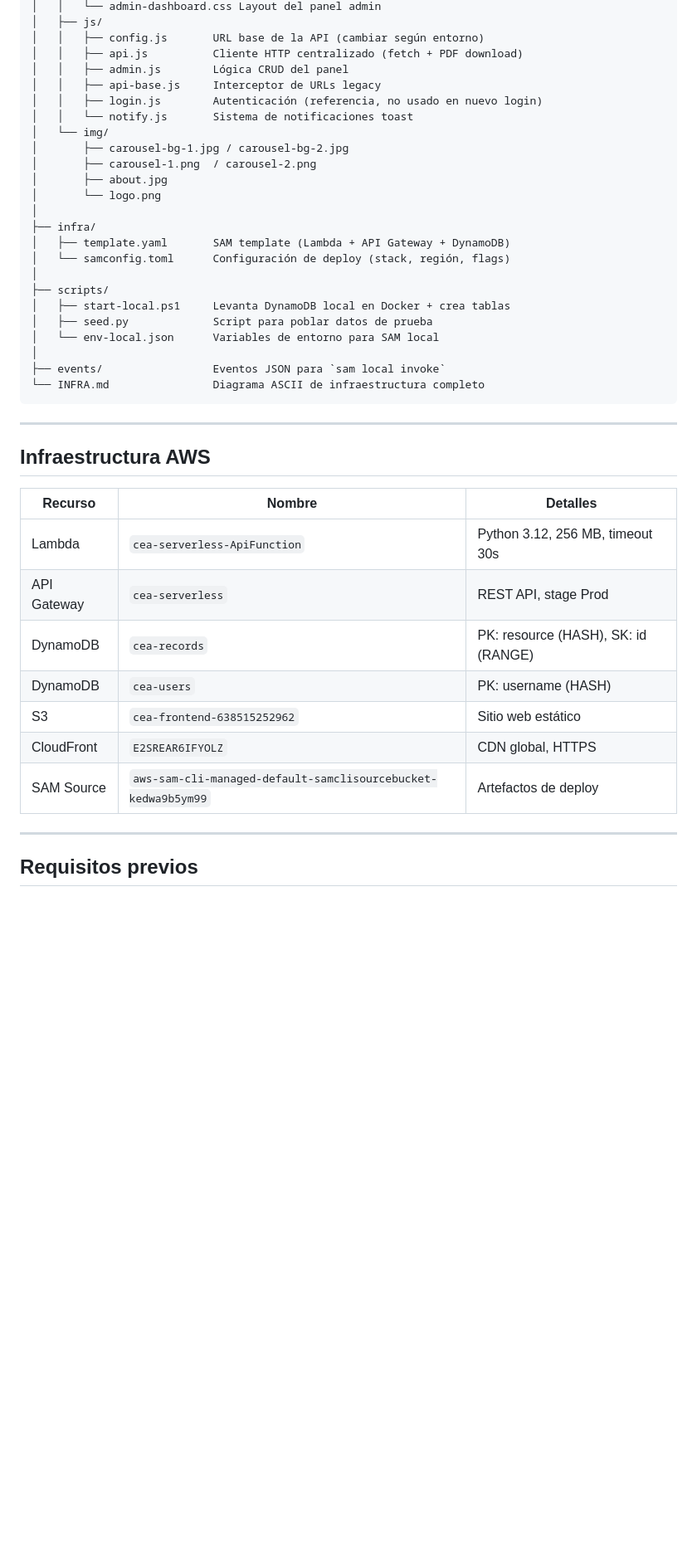
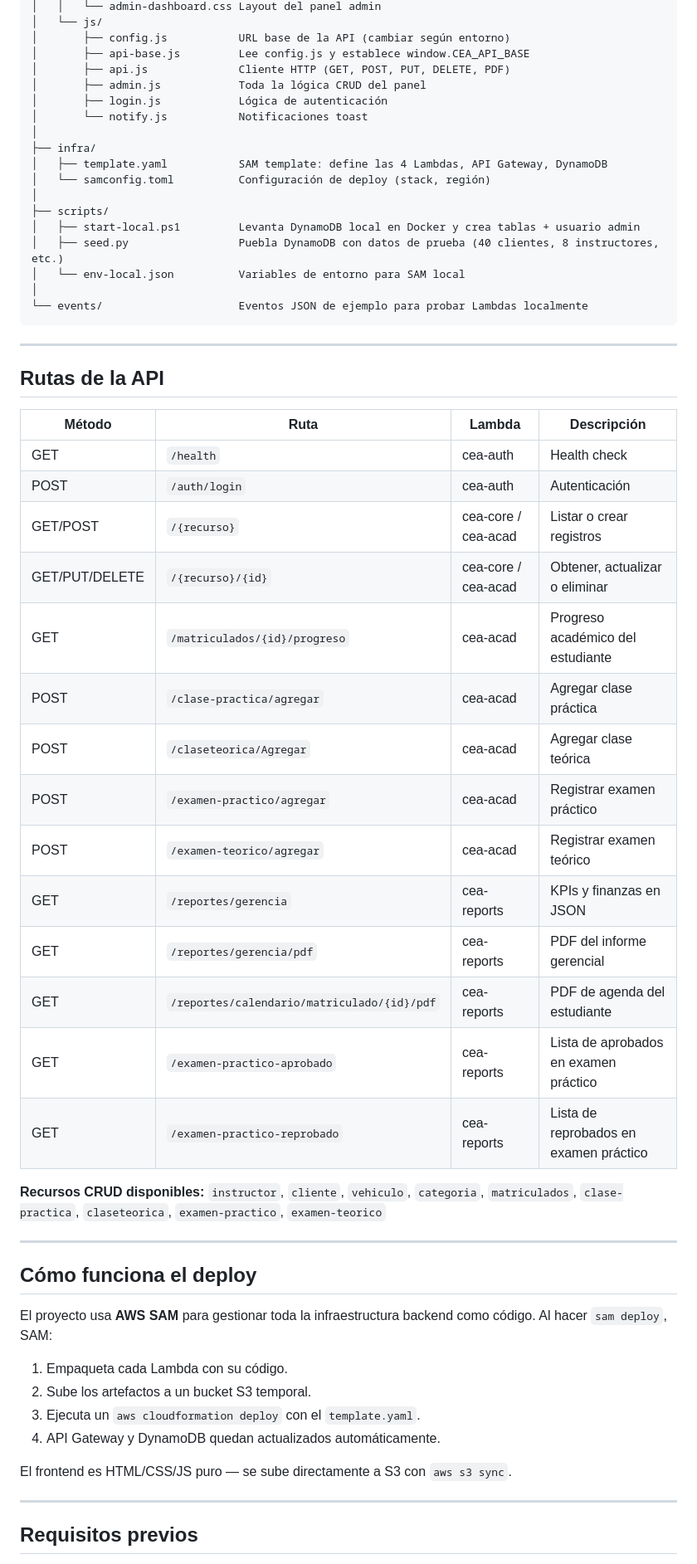
Before and after one commit to Santiag0-k/fundamentos_nube, a Markdown page: README.md, the part around one of its changes. Shown at 83% size. Drawn GitHub-style; blank space fills up the shorter version.

````diff
--- a/README.md
+++ b/README.md
@@ -37,43 +84,58 @@ CEA/
 │   │   └── admin-dashboard.css Layout del panel admin
-│   ├── js/
-│   │   ├── config.js       URL base de la API (cambiar según entorno)
-│   │   ├── api.js          Cliente HTTP centralizado (fetch + PDF download)
-│   │   ├── admin.js        Lógica CRUD del panel
-│   │   ├── api-base.js     Interceptor de URLs legacy
-│   │   ├── login.js        Autenticación (referencia, no usado en nuevo login)
-│   │   └── notify.js       Sistema de notificaciones toast
-│   └── img/
-│       ├── carousel-bg-1.jpg / carousel-bg-2.jpg
-│       ├── carousel-1.png  / carousel-2.png
-│       ├── about.jpg
-│       └── logo.png
+│   └── js/
+│       ├── config.js           URL base de la API (cambiar según entorno)
+│       ├── api-base.js         Lee config.js y establece window.CEA_API_BASE
+│       ├── api.js              Cliente HTTP (GET, POST, PUT, DELETE, PDF)
+│       ├── admin.js            Toda la lógica CRUD del panel
+│       ├── login.js            Lógica de autenticación
+│       └── notify.js           Notificaciones toast
 │
 ├── infra/
-│   ├── template.yaml       SAM template (Lambda + API Gateway + DynamoDB)
-│   └── samconfig.toml      Configuración de deploy (stack, región, flags)
+│   ├── template.yaml           SAM template: define las 4 Lambdas, API Gateway, DynamoDB
+│   └── samconfig.toml          Configuración de deploy (stack, región)
 │
 ├── scripts/
-│   ├── start-local.ps1     Levanta DynamoDB local en Docker + crea tablas
-│   ├── seed.py             Script para poblar datos de prueba
-│   └── env-local.json      Variables de entorno para SAM local
+│   ├── start-local.ps1         Levanta DynamoDB local en Docker y crea tablas + usuario admin
+│   ├── seed.py                 Puebla DynamoDB con datos de prueba (40 clientes, 8 instructores, etc.)
+│   └── env-local.json          Variables de entorno para SAM local
 │
-├── events/                 Eventos JSON para `sam local invoke`
-└── INFRA.md                Diagrama ASCII de infraestructura completo
+└── events/                     Eventos JSON de ejemplo para probar Lambdas localmente
 ```
 
 ---
 
-## Infraestructura AWS
+## Rutas de la API
 
-| Recurso | Nombre | Detalles |
-|---------|--------|----------|
-| Lambda | `cea-serverless-ApiFunction` | Python 3.12, 256 MB, timeout 30s |
-| API Gateway | `cea-serverless` | REST API, stage Prod |
-| DynamoDB | `cea-records` | PK: resource (HASH), SK: id (RANGE) |
-| DynamoDB | `cea-users` | PK: username (HASH) |
-| S3 | `cea-frontend-638515252962` | Sitio web estático |
-| CloudFront | `E2SREAR6IFYOLZ` | CDN global, HTTPS |
-| SAM Source | `aws-sam-cli-managed-default-samclisourcebucket-kedwa9b5ym99` | Artefactos de deploy |
+| Método | Ruta | Lambda | Descripción |
+|---|---|---|---|
+| GET | `/health` | cea-auth | Health check |
+| POST | `/auth/login` | cea-auth | Autenticación |
+| GET/POST | `/{recurso}` | cea-core / cea-acad | Listar o crear registros |
+| GET/PUT/DELETE | `/{recurso}/{id}` | cea-core / cea-acad | Obtener, actualizar o eliminar |
+| GET | `/matriculados/{id}/progreso` | cea-acad | Progreso académico del estudiante |
+| POST | `/clase-practica/agregar` | cea-acad | Agregar clase práctica |
+| POST | `/claseteorica/Agregar` | cea-acad | Agregar clase teórica |
+| POST | `/examen-practico/agregar` | cea-acad | Registrar examen práctico |
+| POST | `/examen-teorico/agregar` | cea-acad | Registrar examen teórico |
+| GET | `/reportes/gerencia` | cea-reports | KPIs y finanzas en JSON |
+| GET | `/reportes/gerencia/pdf` | cea-reports | PDF del informe gerencial |
+| GET | `/reportes/calendario/matriculado/{id}/pdf` | cea-reports | PDF de agenda del estudiante |
+| GET | `/examen-practico-aprobado` | cea-reports | Lista de aprobados en examen práctico |
+| GET | `/examen-practico-reprobado` | cea-reports | Lista de reprobados en examen práctico |
+
+**Recursos CRUD disponibles:** `instructor`, `cliente`, `vehiculo`, `categoria`, `matriculados`, `clase-practica`, `claseteorica`, `examen-practico`, `examen-teorico`
+
+---
+
+## Cómo funciona el deploy
+
+El proyecto usa **AWS SAM** para gestionar toda la infraestructura backend como código. Al hacer `sam deploy`, SAM:
+1. Empaqueta cada Lambda con su código.
+2. Sube los artefactos a un bucket S3 temporal.
+3. Ejecuta un `aws cloudformation deploy` con el `template.yaml`.
+4. API Gateway y DynamoDB quedan actualizados automáticamente.
+
+El frontend es HTML/CSS/JS puro — se sube directamente a S3 con `aws s3 sync`.
 
 ---
 
````
Also changed, not shown: other parts of README.md (+142 -161 lines).
